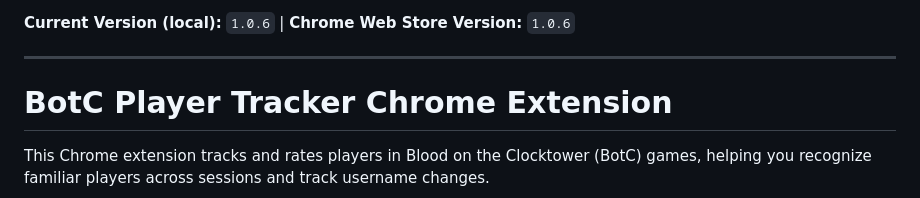
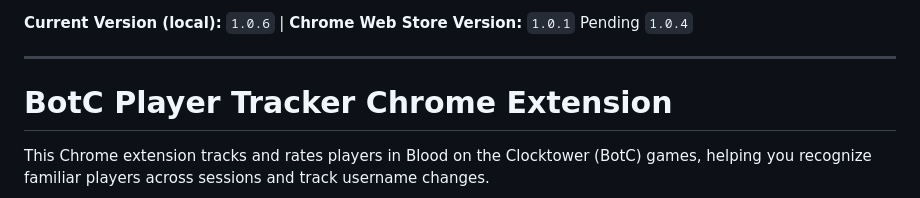
Before and after one commit to altjerry0/BoTC-Track, a Markdown page: README.md, the part around the change. Rendered like a GitHub page.

```diff
--- a/README.md
+++ b/README.md
@@ -1,4 +1,4 @@
-**Current Version (local):** `1.0.6` | **Chrome Web Store Version:** `1.0.6`
+**Current Version (local):** `1.0.6` | **Chrome Web Store Version:** `1.0.1` Pending `1.0.4`
 ***
 
 # BotC Player Tracker Chrome Extension
```
